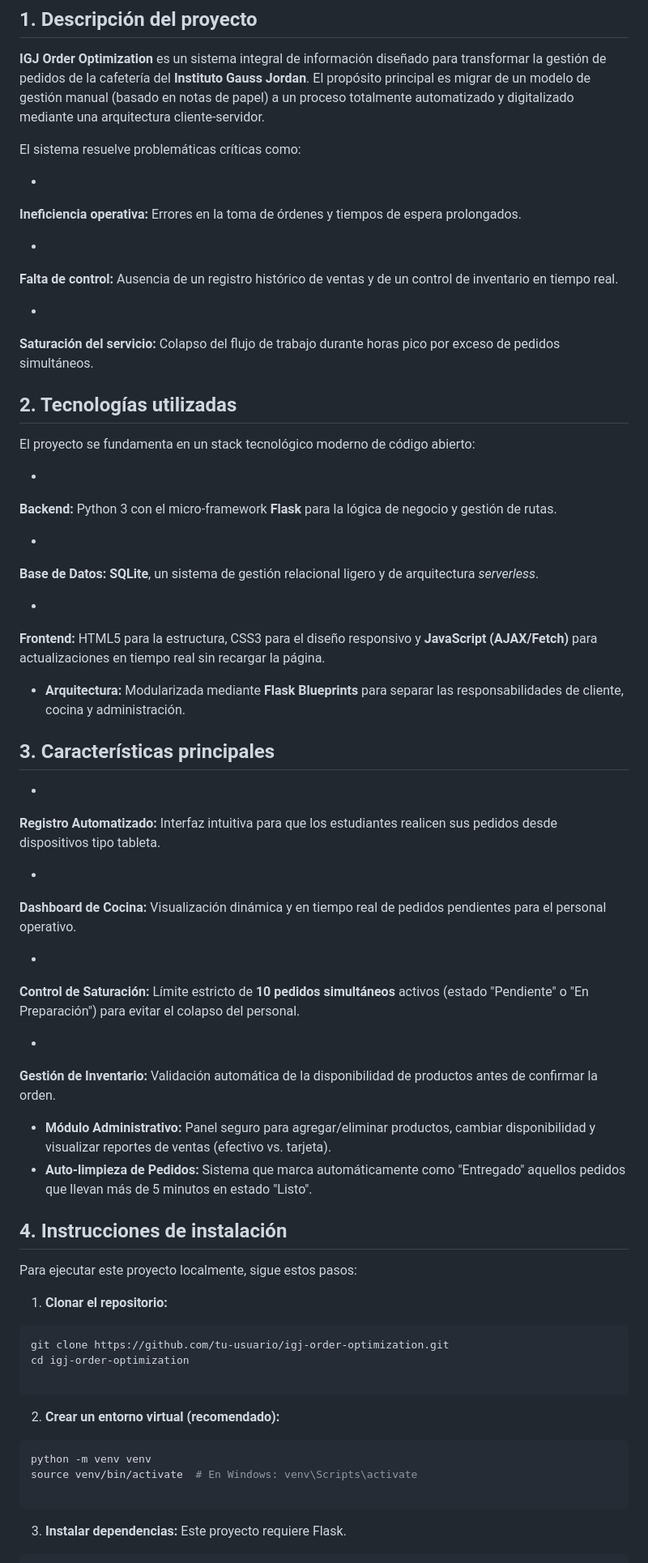
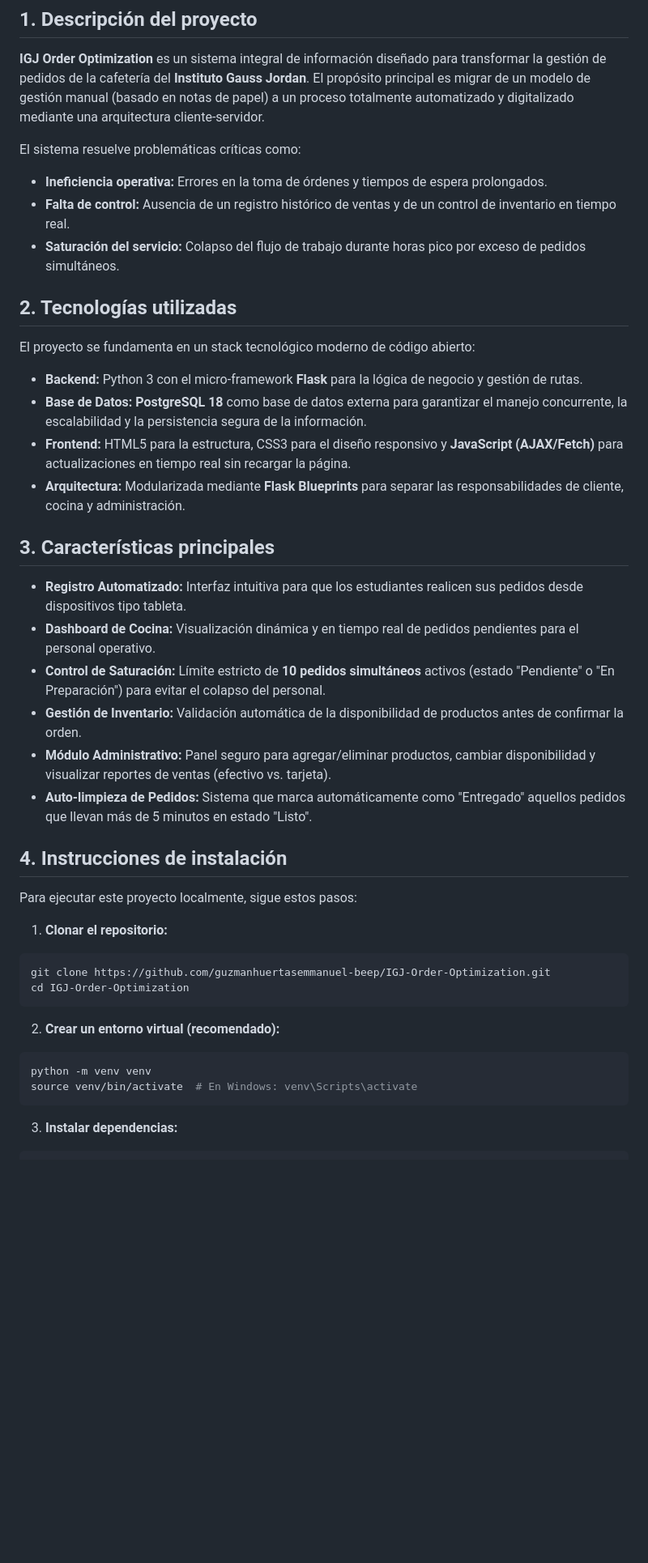
Before and after one commit to guzmanhuertasemmanuel-beep/IGJ-Order-Optimization, a Markdown page: README.md, the part around one of its changes. Shown at 81% size. GitHub-like rendering; blank space fills up the shorter version.

````diff
--- a/README.md
+++ b/README.md
@@ -6,60 +6,27 @@
 
 El sistema resuelve problemáticas críticas como:
 
-*
-**Ineficiencia operativa:** Errores en la toma de órdenes y tiempos de espera prolongados.
-
-
-*
-**Falta de control:** Ausencia de un registro histórico de ventas y de un control de inventario en tiempo real.
-
-
-*
-**Saturación del servicio:** Colapso del flujo de trabajo durante horas pico por exceso de pedidos simultáneos.
-
-
-
+* **Ineficiencia operativa:** Errores en la toma de órdenes y tiempos de espera prolongados.
+* **Falta de control:** Ausencia de un registro histórico de ventas y de un control de inventario en tiempo real.
+* **Saturación del servicio:** Colapso del flujo de trabajo durante horas pico por exceso de pedidos simultáneos.
 
 ## 2. Tecnologías utilizadas
 
 El proyecto se fundamenta en un stack tecnológico moderno de código abierto:
 
-*
-**Backend:** Python 3 con el micro-framework **Flask** para la lógica de negocio y gestión de rutas.
-
-
-*
-**Base de Datos:** **SQLite**, un sistema de gestión relacional ligero y de arquitectura *serverless*.
-
-
-*
-**Frontend:** HTML5 para la estructura, CSS3 para el diseño responsivo y **JavaScript (AJAX/Fetch)** para actualizaciones en tiempo real sin recargar la página.
-
-
+* **Backend:** Python 3 con el micro-framework **Flask** para la lógica de negocio y gestión de rutas.
+* **Base de Datos:** **PostgreSQL 18** como base de datos externa para garantizar el manejo concurrente, la escalabilidad y la persistencia segura de la información.
+* **Frontend:** HTML5 para la estructura, CSS3 para el diseño responsivo y **JavaScript (AJAX/Fetch)** para actualizaciones en tiempo real sin recargar la página.
 * **Arquitectura:** Modularizada mediante **Flask Blueprints** para separar las responsabilidades de cliente, cocina y administración.
-
 
 ## 3. Características principales
 
-*
-**Registro Automatizado:** Interfaz intuitiva para que los estudiantes realicen sus pedidos desde dispositivos tipo tableta.
-
-
-*
-**Dashboard de Cocina:** Visualización dinámica y en tiempo real de pedidos pendientes para el personal operativo.
-
-
-*
-**Control de Saturación:** Límite estricto de **10 pedidos simultáneos** activos (estado "Pendiente" o "En Preparación") para evitar el colapso del personal.
-
-
-*
-**Gestión de Inventario:** Validación automática de la disponibilidad de productos antes de confirmar la orden.
-
-
+* **Registro Automatizado:** Interfaz intuitiva para que los estudiantes realicen sus pedidos desde dispositivos tipo tableta.
+* **Dashboard de Cocina:** Visualización dinámica y en tiempo real de pedidos pendientes para el personal operativo.
+* **Control de Saturación:** Límite estricto de **10 pedidos simultáneos** activos (estado "Pendiente" o "En Preparación") para evitar el colapso del personal.
+* **Gestión de Inventario:** Validación automática de la disponibilidad de productos antes de confirmar la orden.
 * **Módulo Administrativo:** Panel seguro para agregar/eliminar productos, cambiar disponibilidad y visualizar reportes de ventas (efectivo vs. tarjeta).
 * **Auto-limpieza de Pedidos:** Sistema que marca automáticamente como "Entregado" aquellos pedidos que llevan más de 5 minutos en estado "Listo".
-
 
 ## 4. Instrucciones de instalación
 
@@ -67,20 +34,15 @@ Para ejecutar este proyecto localmente, sigue estos pasos:
 
 1. **Clonar el repositorio:**
 ```bash
-git clone https://github.com/tu-usuario/igj-order-optimization.git
-cd igj-order-optimization
-
+git clone https://github.com/guzmanhuertasemmanuel-beep/IGJ-Order-Optimization.git
+cd IGJ-Order-Optimization
 ```
-
 
 2. **Crear un entorno virtual (recomendado):**
 ```bash
 python -m venv venv
 source venv/bin/activate  # En Windows: venv\Scripts\activate
-
 ```
 
-
 3. **Instalar dependencias:**
-Este proyecto requiere Flask.
 ```bash
````
Also changed, not shown: other parts of README.md (+21 -27 lines).
